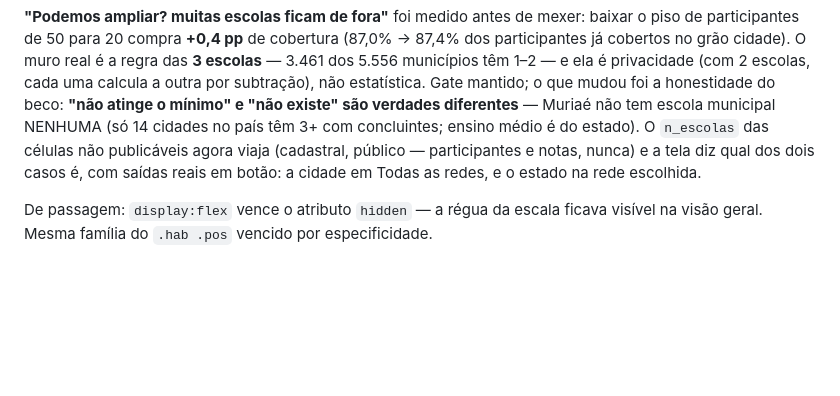
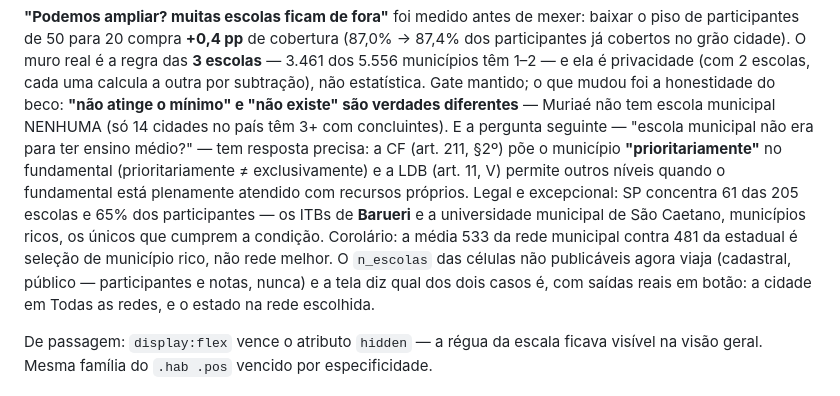
Before and after one commit to Concs93/enem-ml-data-ops, a Markdown page: CLAUDE.md, the part around the change. GitHub-like rendering; blank space fills up the shorter version.

Commit message:
Escola municipal com ensino medio: 'prioritariamente' nao e 'exclusivamente'
Pergunta do dono do produto. CF art. 211 par. 2 poe o municipio
prioritariamente no fundamental; a LDB art. 11, V permite outros niveis
quando o fundamental esta plenamente atendido com recursos proprios. Legal
e excepcional: SP concentra 61 das 205 escolas e 65% dos participantes --
os ITBs de Barueri e a universidade municipal de Sao Caetano, municipios
ricos. Corolario: a media 533 da rede municipal contra 481 da estadual e
selecao de municipio rico, nao rede melhor.

Co-Authored-By: Claude Opus 5 <noreply@anthropic.com>

```diff
--- a/CLAUDE.md
+++ b/CLAUDE.md
@@ -1083,7 +1083,15 @@ e ela é privacidade (com 2 escolas, cada uma calcula a outra por subtração),
 não estatística. Gate mantido; o que mudou foi a honestidade do beco:
 **"não atinge o mínimo" e "não existe" são verdades diferentes** — Muriaé
 não tem escola municipal NENHUMA (só 14 cidades no país têm 3+ com
-concluintes; ensino médio é do estado). O `n_escolas` das células não
+concluintes). E a pergunta seguinte — "escola municipal não era para ter
+ensino médio?" — tem resposta precisa: a CF (art. 211, §2º) põe o município
+**"prioritariamente"** no fundamental (prioritariamente ≠ exclusivamente) e
+a LDB (art. 11, V) permite outros níveis quando o fundamental está
+plenamente atendido com recursos próprios. Legal e excepcional: SP concentra
+61 das 205 escolas e 65% dos participantes — os ITBs de **Barueri** e a
+universidade municipal de São Caetano, municípios ricos, os únicos que
+cumprem a condição. Corolário: a média 533 da rede municipal contra 481 da
+estadual é seleção de município rico, não rede melhor. O `n_escolas` das células não
 publicáveis agora viaja (cadastral, público — participantes e notas, nunca)
 e a tela diz qual dos dois casos é, com saídas reais em botão: a cidade em
 Todas as redes, e o estado na rede escolhida.
```
